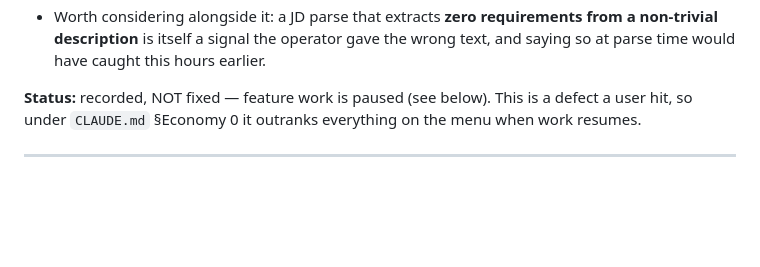
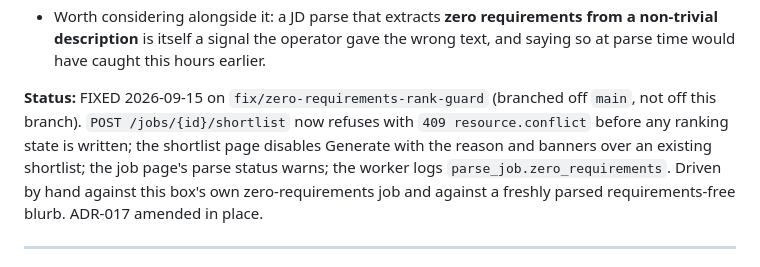
Before and after one commit to humanaxiom/recruiter-assistant, a Markdown page: docs/pilot-feedback.md, the part around the change. Drawn GitHub-style; blank space fills up the shorter version.

Commit message:
docs: the zero-requirements defect is fixed on its own branch — point at it
The START HERE block and pilot-feedback status said "first thing to fix when
work resumes". It was fixed 2026-09-15 on fix/zero-requirements-rank-guard,
branched off main so it can merge independently of this review-pending
branch. The report text stays as the record of what was said.

Co-Authored-By: Claude Fable 5.1 <noreply@anthropic.com>

```diff
--- a/docs/pilot-feedback.md
+++ b/docs/pilot-feedback.md
@@ -227,9 +227,14 @@ harm, and it is worse than a crash: a crash tells you something is wrong.
   operator gave the wrong text, and saying so at parse time would have caught
   this hours earlier.
 
-**Status:** recorded, NOT fixed — feature work is paused (see below). This is
-a defect a user hit, so under `CLAUDE.md` §Economy 0 it outranks everything on
-the menu when work resumes.
+**Status:** FIXED 2026-09-15 on `fix/zero-requirements-rank-guard` (branched
+off `main`, not off this branch). `POST /jobs/{id}/shortlist` now refuses with
+`409 resource.conflict` before any ranking state is written; the shortlist
+page disables Generate with the reason and banners over an existing shortlist;
+the job page's parse status warns; the worker logs
+`parse_job.zero_requirements`. Driven by hand against this box's own
+zero-requirements job and against a freshly parsed requirements-free blurb.
+ADR-017 amended in place.
 
 ---
 
```
Also changed, not shown: HANDOFF.md (+7 -1 lines).
